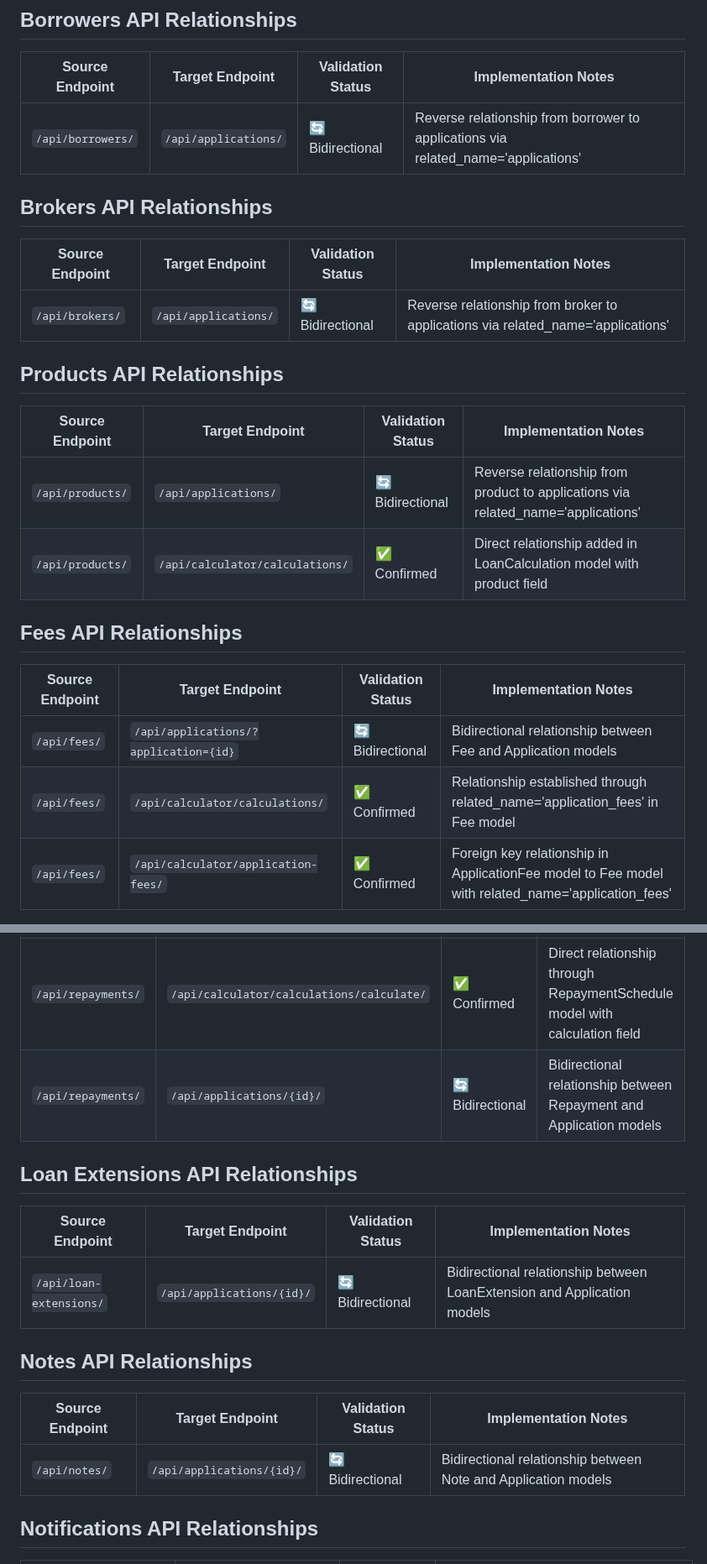
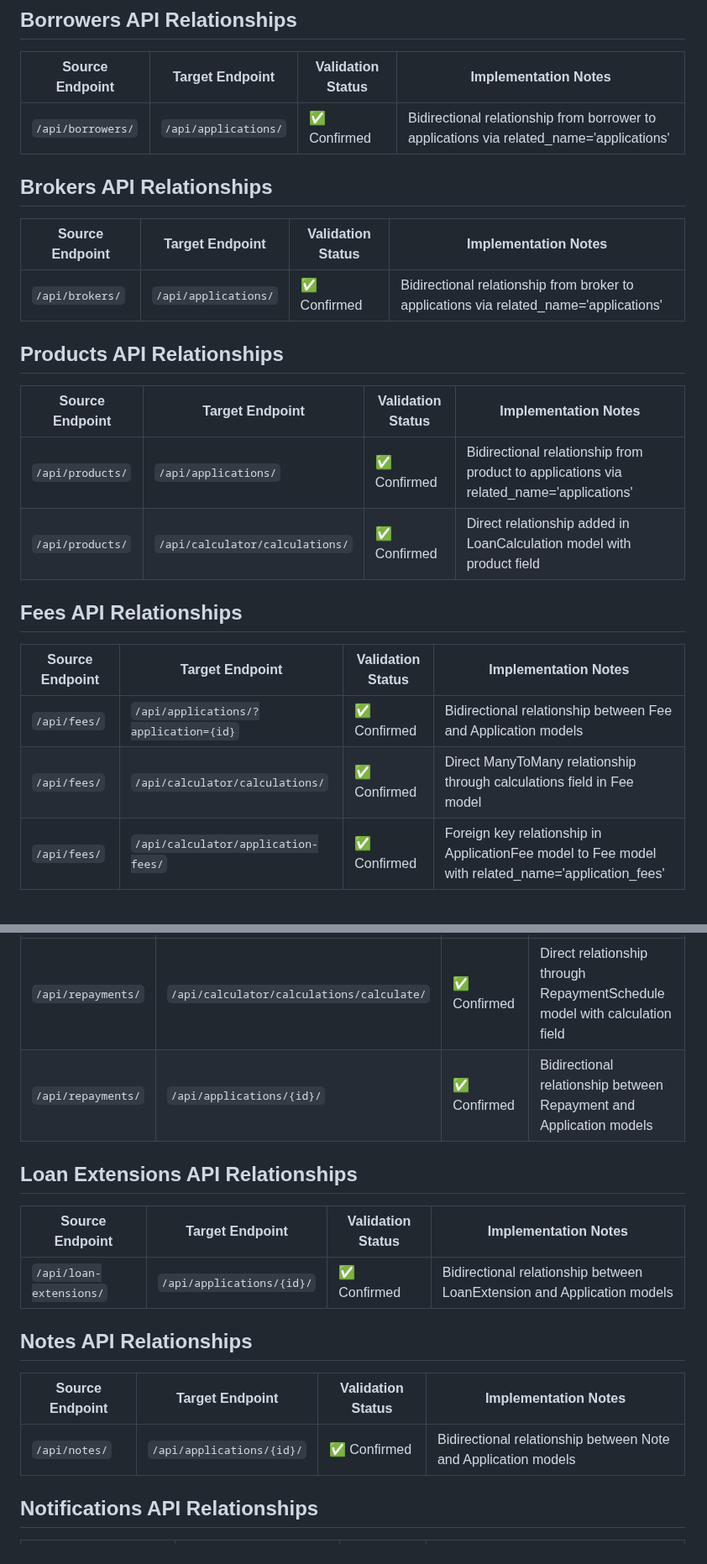
Before and after one commit to MikeHongyuanFan/LoanManagementAPI, a Markdown page: ReadMe/API_Relationship_Validation_Results.md, 2 parts joined by grey strips. Shown at 84% size. Drawn GitHub-style.

Commit message:
Update API relationship validation with improved bidirectional relationships and Fee-Calculation relationship

```diff
--- a/ReadMe/API_Relationship_Validation_Results.md
+++ b/ReadMe/API_Relationship_Validation_Results.md
@@ -37,27 +37,27 @@ For each relationship, we examined:
 
 | Source Endpoint | Target Endpoint | Validation Status | Implementation Notes |
 |-----------------|----------------|-------------------|---------------------|
-| `/api/borrowers/` | `/api/applications/` | 🔄 Bidirectional | Reverse relationship from borrower to applications via related_name='applications' |
+| `/api/borrowers/` | `/api/applications/` | ✅ Confirmed | Bidirectional relationship from borrower to applications via related_name='applications' |
 
 ## Brokers API Relationships
 
 | Source Endpoint | Target Endpoint | Validation Status | Implementation Notes |
 |-----------------|----------------|-------------------|---------------------|
-| `/api/brokers/` | `/api/applications/` | 🔄 Bidirectional | Reverse relationship from broker to applications via related_name='applications' |
+| `/api/brokers/` | `/api/applications/` | ✅ Confirmed | Bidirectional relationship from broker to applications via related_name='applications' |
 
 ## Products API Relationships
 
 | Source Endpoint | Target Endpoint | Validation Status | Implementation Notes |
 |-----------------|----------------|-------------------|---------------------|
-| `/api/products/` | `/api/applications/` | 🔄 Bidirectional | Reverse relationship from product to applications via related_name='applications' |
+| `/api/products/` | `/api/applications/` | ✅ Confirmed | Bidirectional relationship from product to applications via related_name='applications' |
 | `/api/products/` | `/api/calculator/calculations/` | ✅ Confirmed | Direct relationship added in LoanCalculation model with product field |
 
 ## Fees API Relationships
 
 | Source Endpoint | Target Endpoint | Validation Status | Implementation Notes |
 |-----------------|----------------|-------------------|---------------------|
-| `/api/fees/` | `/api/applications/?application={id}` | 🔄 Bidirectional | Bidirectional relationship between Fee and Application models |
-| `/api/fees/` | `/api/calculator/calculations/` | ✅ Confirmed | Relationship established through related_name='application_fees' in Fee model |
+| `/api/fees/` | `/api/applications/?application={id}` | ✅ Confirmed | Bidirectional relationship between Fee and Application models |
+| `/api/fees/` | `/api/calculator/calculations/` | ✅ Confirmed | Direct ManyToMany relationship through calculations field in Fee model |
 | `/api/fees/` | `/api/calculator/application-fees/` | ✅ Confirmed | Foreign key relationship in ApplicationFee model to Fee model with related_name='application_fees' |
 
 ## Repayments API Relationships
@@ -65,19 +65,19 @@ For each relationship, we examined:
 | Source Endpoint | Target Endpoint | Validation Status | Implementation Notes |
 |-----------------|----------------|-------------------|---------------------|
 | `/api/repayments/` | `/api/calculator/calculations/calculate/` | ✅ Confirmed | Direct relationship through RepaymentSchedule model with calculation field |
-| `/api/repayments/` | `/api/applications/{id}/` | 🔄 Bidirectional | Bidirectional relationship between Repayment and Application models |
+| `/api/repayments/` | `/api/applications/{id}/` | ✅ Confirmed | Bidirectional relationship between Repayment and Application models |
 
 ## Loan Extensions API Relationships
 
 | Source Endpoint | Target Endpoint | Validation Status | Implementation Notes |
 |-----------------|----------------|-------------------|---------------------|
-| `/api/loan-extensions/` | `/api/applications/{id}/` | 🔄 Bidirectional | Bidirectional relationship between LoanExtension and Application models |
+| `/api/loan-extensions/` | `/api/applications/{id}/` | ✅ Confirmed | Bidirectional relationship between LoanExtension and Application models |
 
 ## Notes API Relationships
 
 | Source Endpoint | Target Endpoint | Validation Status | Implementation Notes |
 |-----------------|----------------|-------------------|---------------------|
-| `/api/notes/` | `/api/applications/{id}/` | 🔄 Bidirectional | Bidirectional relationship between Note and Application models |
+| `/api/notes/` | `/api/applications/{id}/` | ✅ Confirmed | Bidirectional relationship between Note and Application models |
 
 ## Notifications API Relationships
 
```
Also changed, not shown: other parts of ReadMe/API_Relationship_Validation_Results.md (+15 -5 lines), ReadMe/API_Relationship_Validation_Matrix.md (+11 -11 lines).
